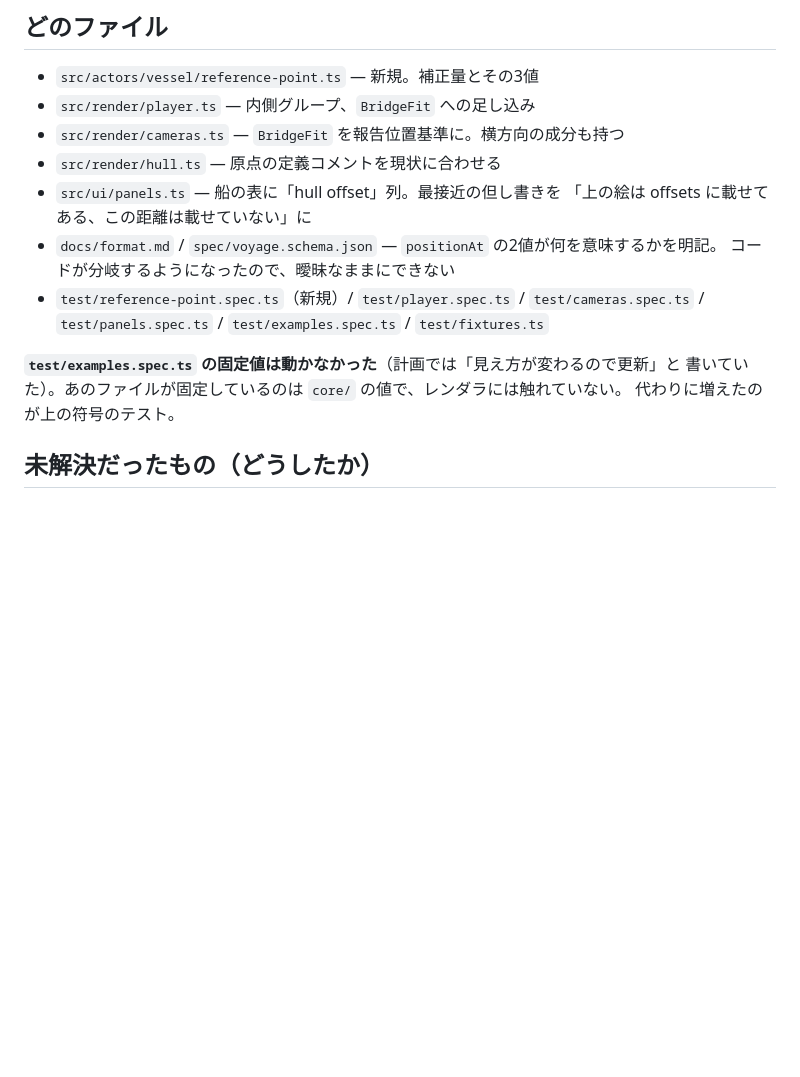
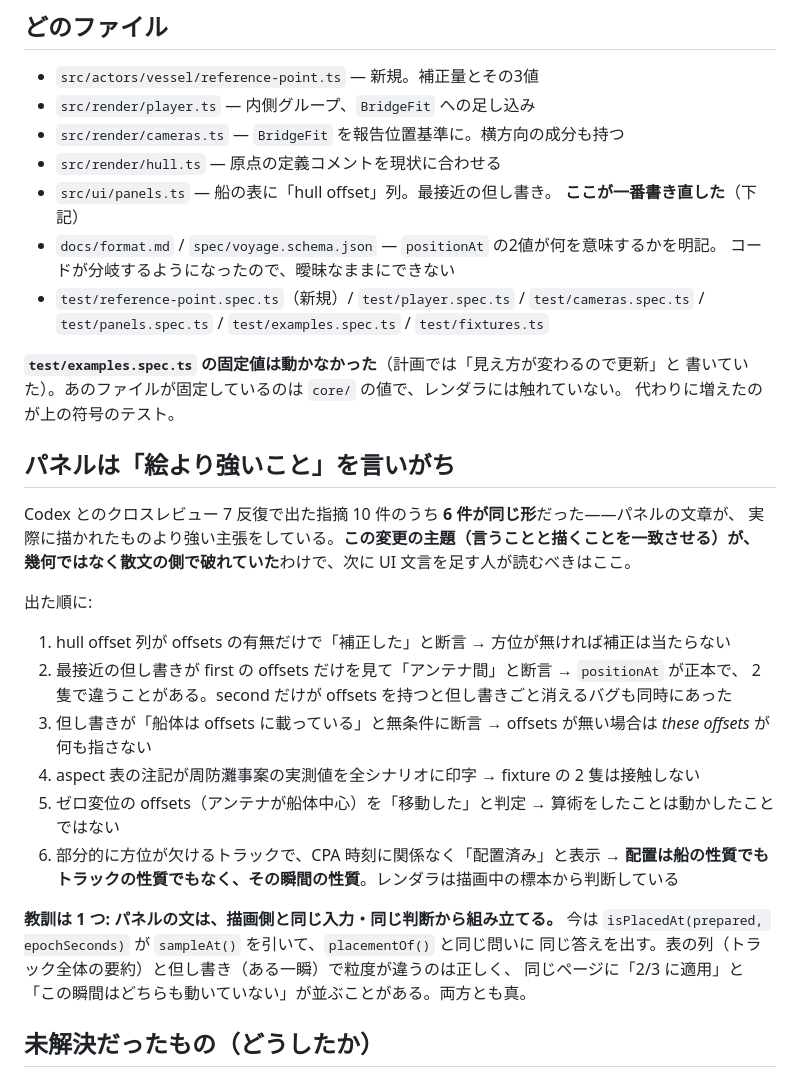
Before and after one commit to fune-gaku/voyage-replay, a Markdown page: plans/done/antenna-offset-6.md, the part around the change. Drawn GitHub-style; blank space fills up the shorter version.

Commit message:
Record what the review found, since it was mostly one thing
Six of the ten findings across seven rounds of cross review were the same shape: a panel
asserting more than the picture did. The change was about making what this project says agree
with what it draws, and the disagreement it kept reintroducing was in the prose rather than in
the geometry - which is worth writing down where the next person to add a sentence to the page
will read it.

The plan in plans/done lists all six in the order they surfaced, and CLAUDE.md carries the one
rule they come to: build the panel's sentences from the same input, and the same judgement,
that the renderer draws from.

Co-Authored-By: Claude Opus 5 (1M context) <noreply@anthropic.com>

```diff
--- a/plans/done/antenna-offset-6.md
+++ b/plans/done/antenna-offset-6.md
@@ -78,8 +78,8 @@
 - `src/render/player.ts` — 内側グループ、`BridgeFit` への足し込み
 - `src/render/cameras.ts` — `BridgeFit` を報告位置基準に。横方向の成分も持つ
 - `src/render/hull.ts` — 原点の定義コメントを現状に合わせる
-- `src/ui/panels.ts` — 船の表に「hull offset」列。最接近の但し書きを
-  「上の絵は offsets に載せてある、この距離は載せていない」に
+- `src/ui/panels.ts` — 船の表に「hull offset」列。最接近の但し書き。
+  **ここが一番書き直した**（下記）
 - `docs/format.md` / `spec/voyage.schema.json` — `positionAt` の2値が何を意味するかを明記。
   コードが分岐するようになったので、曖昧なままにできない
 - `test/reference-point.spec.ts`（新規）/ `test/player.spec.ts` / `test/cameras.spec.ts` /
@@ -88,6 +88,29 @@
 **`test/examples.spec.ts` の固定値は動かなかった**（計画では「見え方が変わるので更新」と
 書いていた）。あのファイルが固定しているのは `core/` の値で、レンダラには触れていない。
 代わりに増えたのが上の符号のテスト。
+
+## パネルは「絵より強いこと」を言いがち
+
+Codex とのクロスレビュー 7 反復で出た指摘 10 件のうち **6 件が同じ形**だった——パネルの文章が、
+実際に描かれたものより強い主張をしている。**この変更の主題（言うことと描くことを一致させる）が、
+幾何ではなく散文の側で破れていた**わけで、次に UI 文言を足す人が読むべきはここ。
+
+出た順に:
+
+1. hull offset 列が offsets の有無だけで「補正した」と断言 → 方位が無ければ補正は当たらない
+2. 最接近の但し書きが first の offsets だけを見て「アンテナ間」と断言 → `positionAt` が正本で、
+   2隻で違うことがある。second だけが offsets を持つと但し書きごと消えるバグも同時にあった
+3. 但し書きが「船体は offsets に載っている」と無条件に断言 → offsets が無い場合は
+   *these offsets* が何も指さない
+4. aspect 表の注記が周防灘事案の実測値を全シナリオに印字 → fixture の 2 隻は接触しない
+5. ゼロ変位の offsets（アンテナが船体中心）を「移動した」と判定 → 算術をしたことは動かしたことではない
+6. 部分的に方位が欠けるトラックで、CPA 時刻に関係なく「配置済み」と表示 → **配置は船の性質でも
+   トラックの性質でもなく、その瞬間の性質**。レンダラは描画中の標本から判断している
+
+**教訓は 1 つ: パネルの文は、描画側と同じ入力・同じ判断から組み立てる。** 今は
+`isPlacedAt(prepared, epochSeconds)` が `sampleAt()` を引いて、`placementOf()` と同じ問いに
+同じ答えを出す。表の列（トラック全体の要約）と但し書き（ある一瞬）で粒度が違うのは正しく、
+同じページに「2/3 に適用」と「この瞬間はどちらも動いていない」が並ぶことがある。両方とも真。
 
 ## 未解決だったもの（どうしたか）
 
```
Also changed, not shown: CLAUDE.md (+7 -0 lines).
